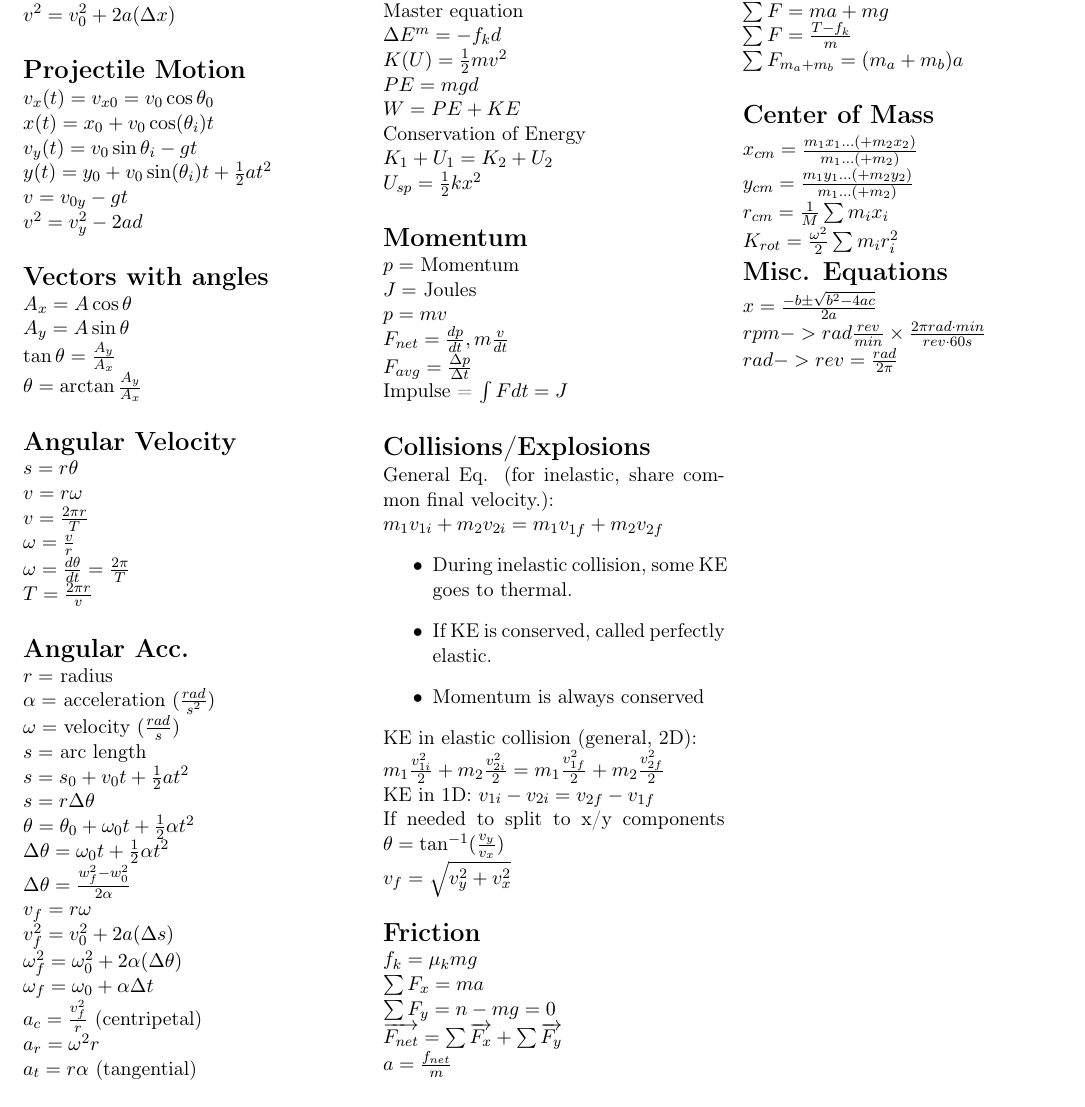
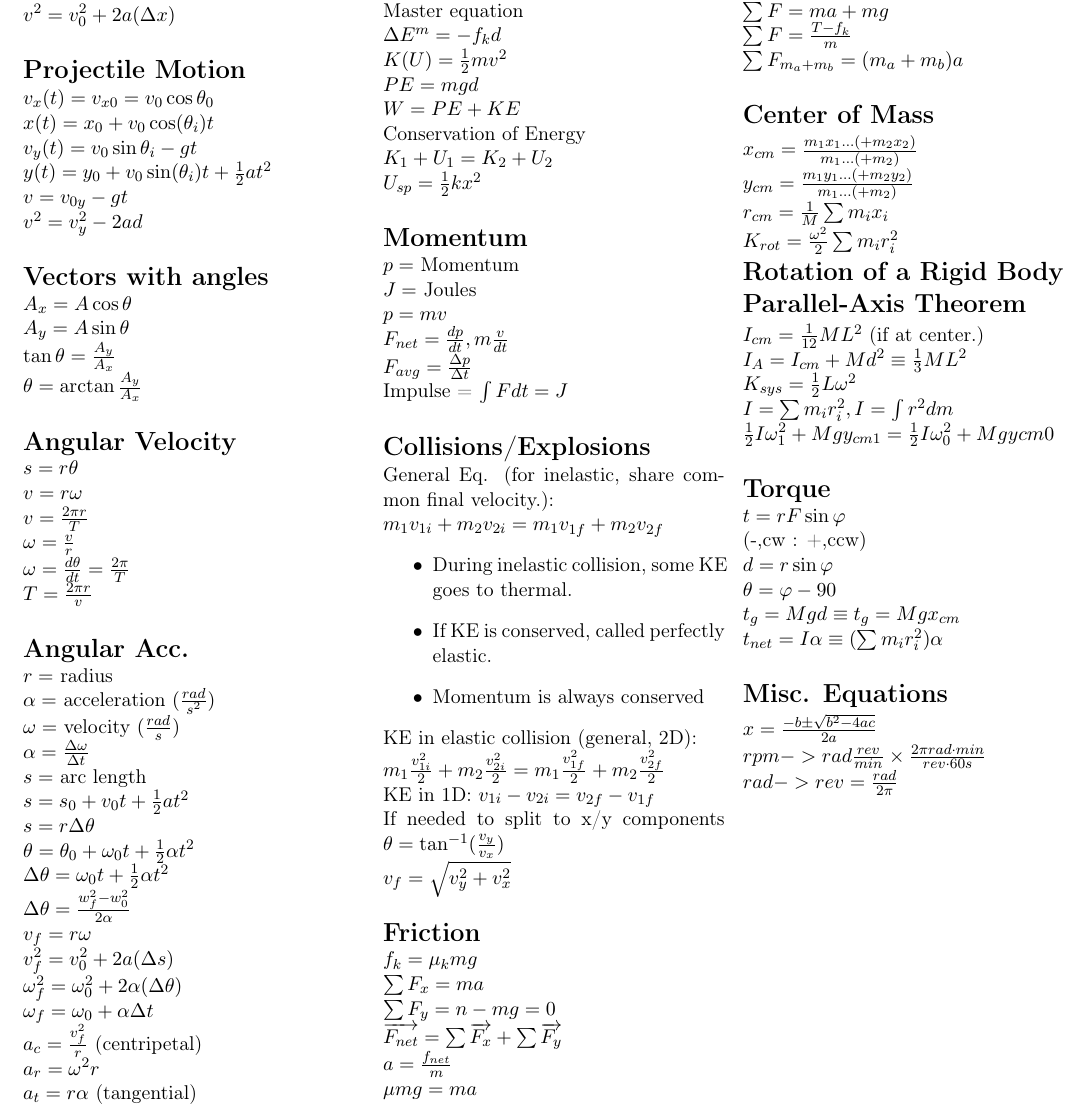
Before and after one commit to GT3CH1/PHYS2210-Formula, a LaTeX document (src/main.tex): part of the page, cut so that both start at the same text. Compiled offline with pdfLaTeX.

Commit message:
Added torque

```diff
--- a/src/main.tex
+++ b/src/main.tex
@@ -64,6 +64,7 @@
             r = $ radius $ \newline
             \alpha = $ acceleration $ (\frac{rad}{s^2}) \newline
             \omega = $ velocity $ (\frac{rad}{s}) \newline
+            \alpha = \frac{\Delta \omega}{\Delta t} \newline
             s = $ arc length $ \newline
             s=s_0 + v_0t + \frac{1}{2}at^2 \newline
             s = r \Delta \theta \newline
@@ -166,6 +167,31 @@
             K_{rot} = \frac{\omega^2}{2}\sum m_i r_i^2
             $
         \end{fleqn}
+        \section*{Rotation of a Rigid Body}
+        \section*{Parallel-Axis Theorem}
+        \begin{fleqn}
+            $
+            I_{cm} = \frac{1}{12} ML^2 $ (if at center.) $ \newline
+            I_A = I_{cm} + Md^2 \equiv \frac13 ML^2 \newline
+            $
+        \end{fleqn}
+        \begin{fleqn}
+            $
+            K_{sys} = \frac12 L \omega^2 \newline
+            I = \sum m_{i} r_i^2, I = \int r^2 dm \newline
+            \frac 12 I \omega_1^2 + Mgy_{cm1} = \frac12 I \omega_0^2 + Mgy{cm0} \newline
+            $
+        \end{fleqn}
+        \section*{Torque}
+        \begin{fleqn}
+            $
+            t = rF \sin\varphi \newline $ (-,cw : +,ccw)$ \newline
+            d = r \sin\varphi \newline
+            \theta = \varphi - 90 \newline
+            t_g = Mgd \equiv t_g = Mgx_{cm} \newline
+            t_{net} = I\alpha \equiv (\sum m_i r_i^2)\alpha \newline
+            $
+        \end{fleqn}
         \section*{Misc. Equations}
         \begin{fleqn}
             $
```
Also changed, not shown: main.pdf.
